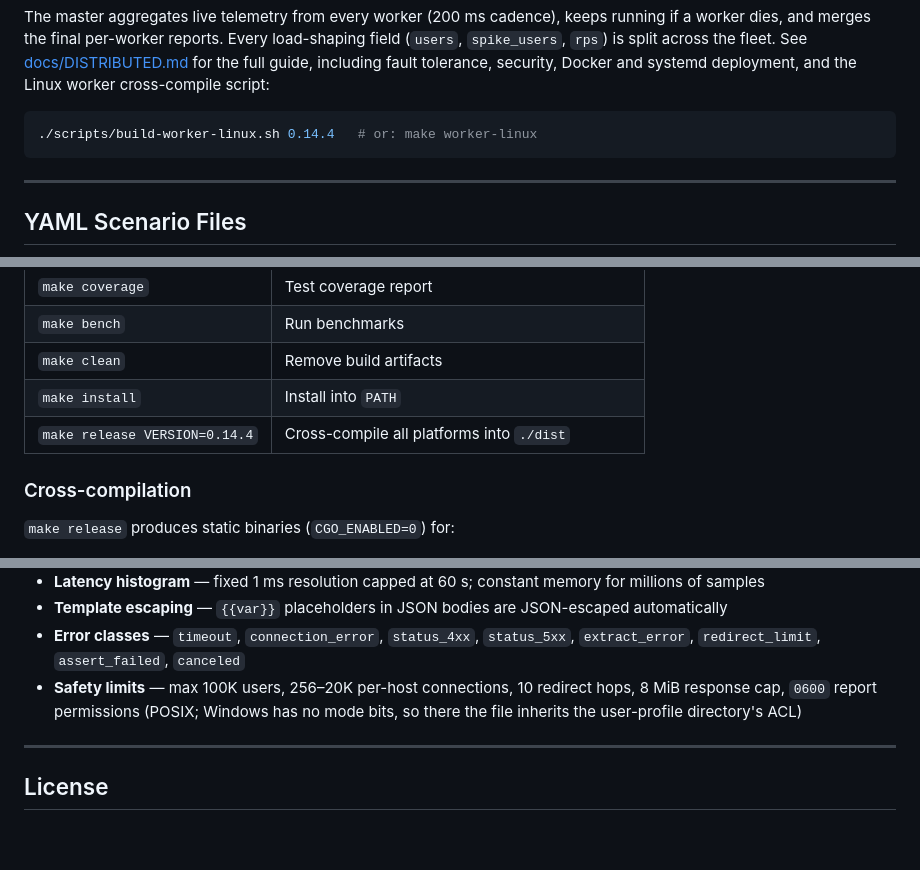
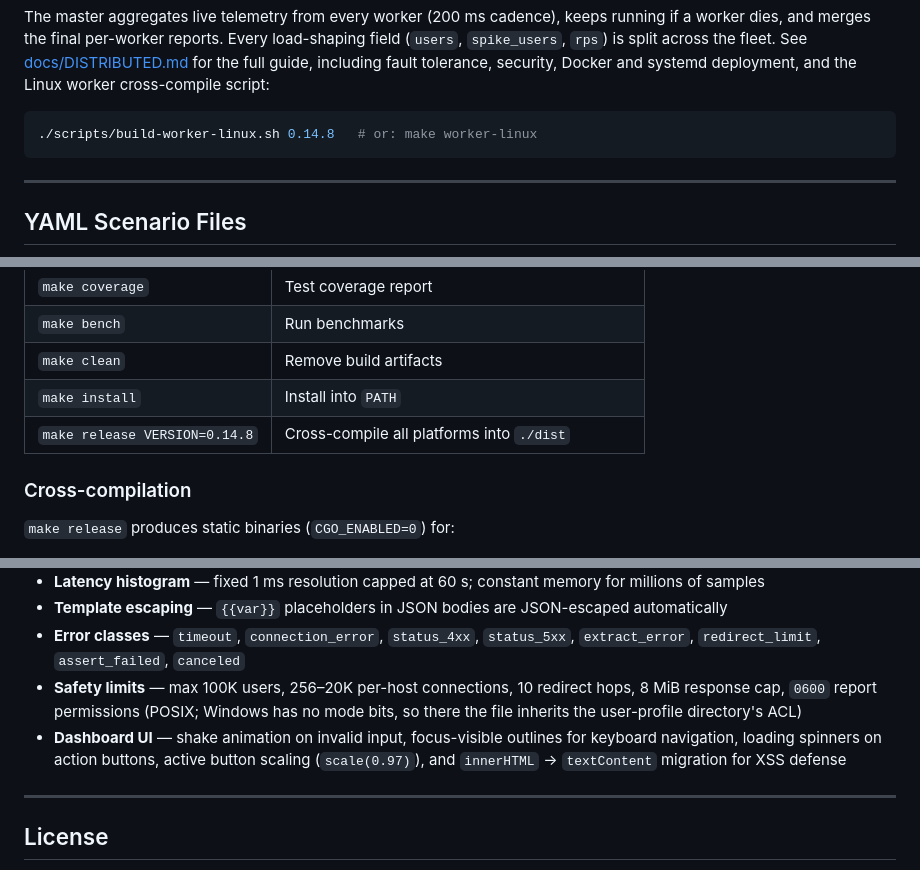
Before and after one commit to asadbekabdulboqiyev/stress-strike, a Markdown page: README.md, 3 parts joined by grey strips. Drawn GitHub-style; blank space fills up the shorter version.

````diff
--- a/README.md
+++ b/README.md
@@ -563,7 +563,7 @@ fault tolerance, security, Docker and systemd deployment, and the Linux worker
 cross-compile script:
 
 ```sh
-./scripts/build-worker-linux.sh 0.14.4   # or: make worker-linux
+./scripts/build-worker-linux.sh 0.14.8   # or: make worker-linux
 ```
 
 ---
@@ -1082,7 +1082,7 @@ cd stress-strike
 | `make bench` | Run benchmarks |
 | `make clean` | Remove build artifacts |
 | `make install` | Install into `PATH` |
-| `make release VERSION=0.14.4` | Cross-compile all platforms into `./dist` |
+| `make release VERSION=0.14.8` | Cross-compile all platforms into `./dist` |
 
 ### Cross-compilation
 
@@ -1316,6 +1316,7 @@ The bundle is **tamper-evidence + pre-commitment binding**, not a proof of physi
 - **Template escaping** — `{{var}}` placeholders in JSON bodies are JSON-escaped automatically
 - **Error classes** — `timeout`, `connection_error`, `status_4xx`, `status_5xx`, `extract_error`, `redirect_limit`, `assert_failed`, `canceled`
 - **Safety limits** — max 100K users, 256–20K per-host connections, 10 redirect hops, 8 MiB response cap, `0600` report permissions (POSIX; Windows has no mode bits, so there the file inherits the user-profile directory's ACL)
+- **Dashboard UI** — shake animation on invalid input, focus-visible outlines for keyboard navigation, loading spinners on action buttons, active button scaling (`scale(0.97)`), and `innerHTML` → `textContent` migration for XSS defense
 
 ---
 
````
Also changed, not shown: other parts of README.md (+7 -7 lines).
